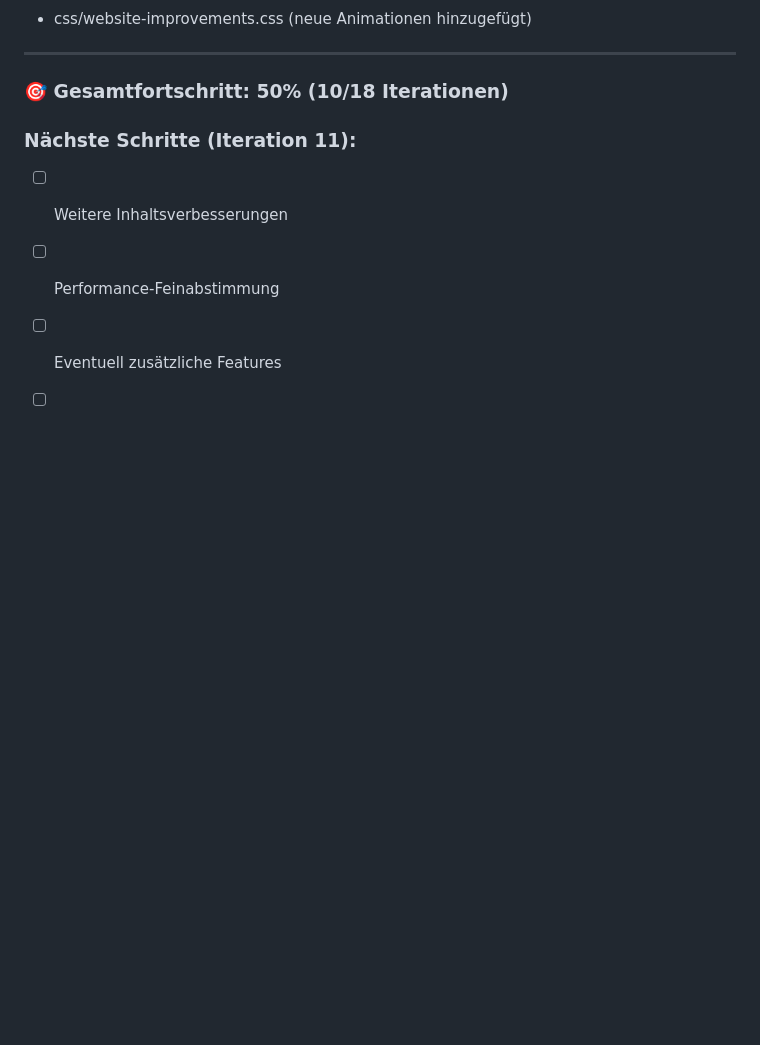
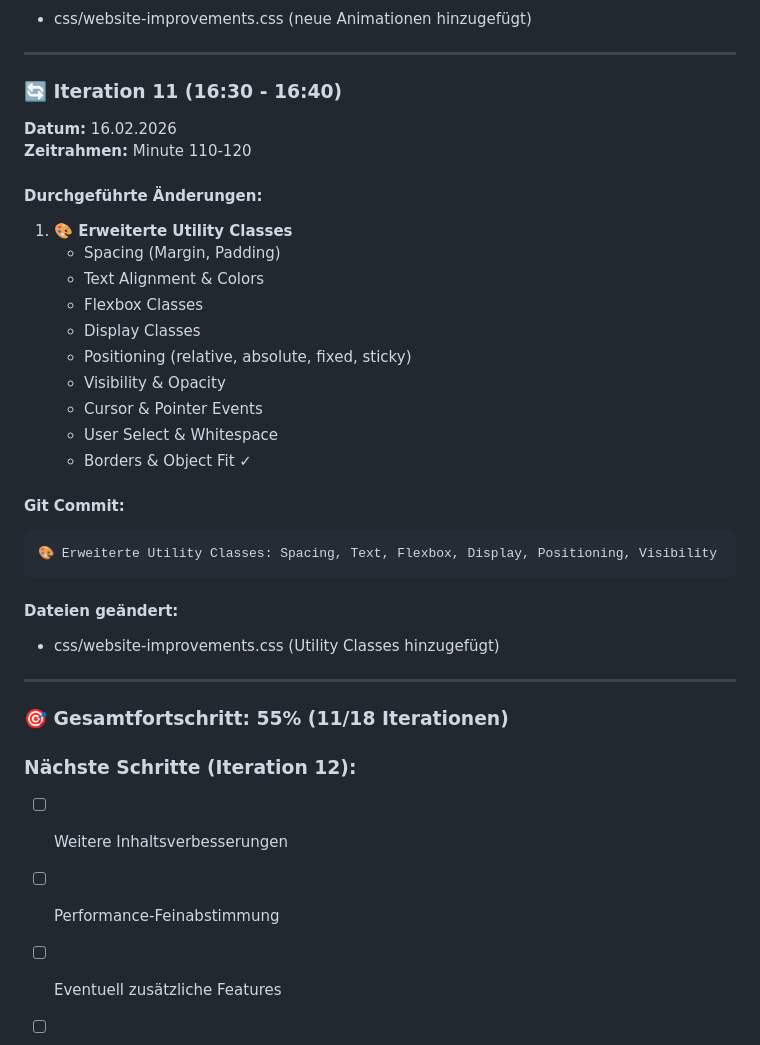
Before and after one commit to Stefan5687/foerderungen-mair, a Markdown page: ITERATION_LOG.md, the part around the change. Rendered like a GitHub page; blank space fills up the shorter version.

Commit message:
docs: Update ITERATION_LOG.md - KW8 Review Dokumentation

````diff
--- a/ITERATION_LOG.md
+++ b/ITERATION_LOG.md
@@ -288,9 +288,36 @@
 
 ---
 
-### 🎯 Gesamtfortschritt: 50% (10/18 Iterationen)
+### 🔄 Iteration 11 (16:30 - 16:40)
+**Datum:** 16.02.2026
+**Zeitrahmen:** Minute 110-120
 
-### Nächste Schritte (Iteration 11):
+#### Durchgeführte Änderungen:
+
+1. **🎨 Erweiterte Utility Classes**
+   - Spacing (Margin, Padding)
+   - Text Alignment & Colors
+   - Flexbox Classes
+   - Display Classes
+   - Positioning (relative, absolute, fixed, sticky)
+   - Visibility & Opacity
+   - Cursor & Pointer Events
+   - User Select & Whitespace
+   - Borders & Object Fit ✓
+
+#### Git Commit:
+```
+🎨 Erweiterte Utility Classes: Spacing, Text, Flexbox, Display, Positioning, Visibility
+```
+
+#### Dateien geändert:
+- css/website-improvements.css (Utility Classes hinzugefügt)
+
+---
+
+### 🎯 Gesamtfortschritt: 55% (11/18 Iterationen)
+
+### Nächste Schritte (Iteration 12):
 - [ ] Weitere Inhaltsverbesserungen
 - [ ] Performance-Feinabstimmung
 - [ ] Eventuell zusätzliche Features
````
